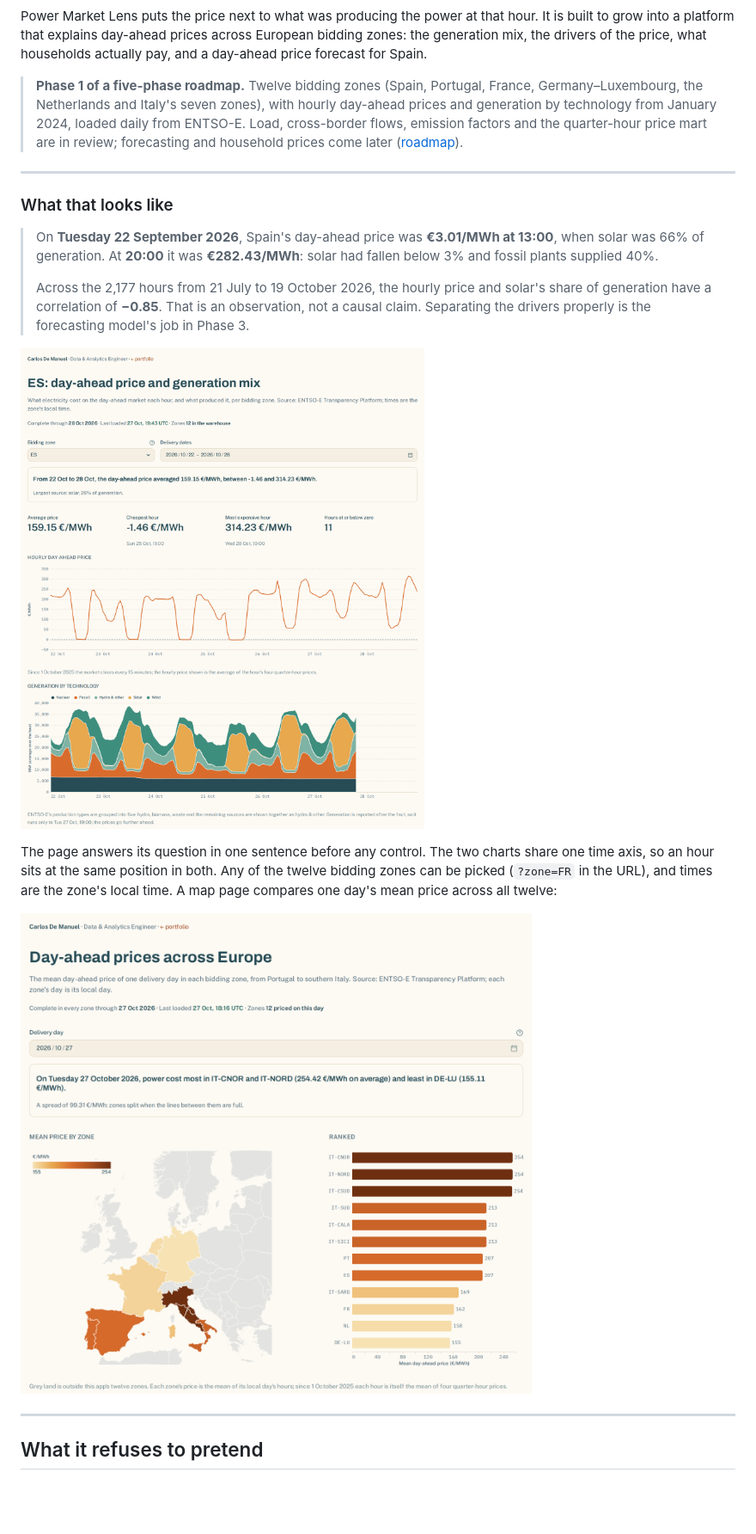
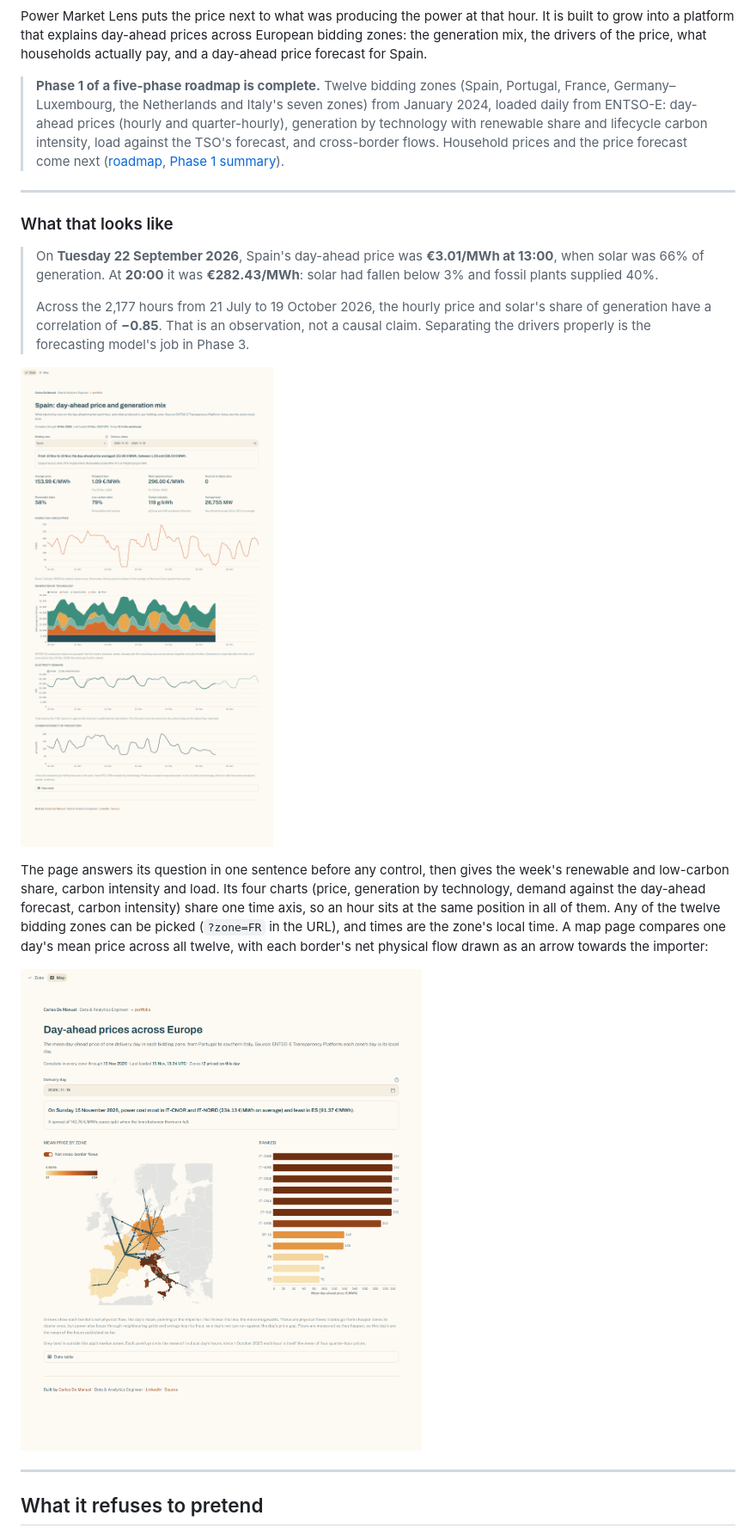
Before and after one commit to carlosdmv7/power-market-lens, a Markdown page: README.md, the part around one of its changes. Shown at 86% size. Rendered like a GitHub page; pictures changed too: docs/img/map.png, docs/img/spain.png; blank space fills up the shorter version.

```diff
--- a/README.md
+++ b/README.md
@@ -18,11 +18,12 @@ built to grow into a platform that explains day-ahead prices across European bid
 the generation mix, the drivers of the price, what households actually pay, and a day-ahead
 price forecast for Spain.
 
-> **Phase 1 of a five-phase roadmap.** Twelve bidding zones (Spain, Portugal, France,
-> Germany–Luxembourg, the Netherlands and Italy's seven zones), with hourly day-ahead prices
-> and generation by technology from January 2024, loaded daily from ENTSO-E. Load, cross-border
-> flows, emission factors and the quarter-hour price mart are in review; forecasting and
-> household prices come later ([roadmap](#roadmap)).
+> **Phase 1 of a five-phase roadmap is complete.** Twelve bidding zones (Spain, Portugal,
+> France, Germany–Luxembourg, the Netherlands and Italy's seven zones) from January 2024,
+> loaded daily from ENTSO-E: day-ahead prices (hourly and quarter-hourly), generation by
+> technology with renewable share and lifecycle carbon intensity, load against the TSO's
+> forecast, and cross-border flows. Household prices and the price forecast come next
+> ([roadmap](#roadmap), [Phase 1 summary](docs/phase-1-summary.md)).
 
 ---
 
@@ -38,10 +39,13 @@ price forecast for Spain.
 
 ![Spain: hourly day-ahead price above the generation mix, on one shared time axis](docs/img/spain.png)
 
-The page answers its question in one sentence before any control. The two charts share one
-time axis, so an hour sits at the same position in both. Any of the twelve bidding zones can be
-picked (`?zone=FR` in the URL), and times are the zone's local time. A map page compares one
-day's mean price across all twelve:
+The page answers its question in one sentence before any control, then gives the week's
+renewable and low-carbon share, carbon intensity and load. Its four charts (price,
+generation by technology, demand against the day-ahead forecast, carbon intensity) share one
+time axis, so an hour sits at the same position in all of them. Any of the twelve bidding
+zones can be picked (`?zone=FR` in the URL), and times are the zone's local time. A map page
+compares one day's mean price across all twelve, with each border's net physical flow drawn
+as an arrow towards the importer:
 
 ![One day's mean day-ahead price in each of the twelve bidding zones, as a map and a ranking](docs/img/map.png)
 
```
Also changed, not shown: other parts of README.md (+18 -10 lines), docs/phase-1-summary.md (added, +97 -0 lines).
